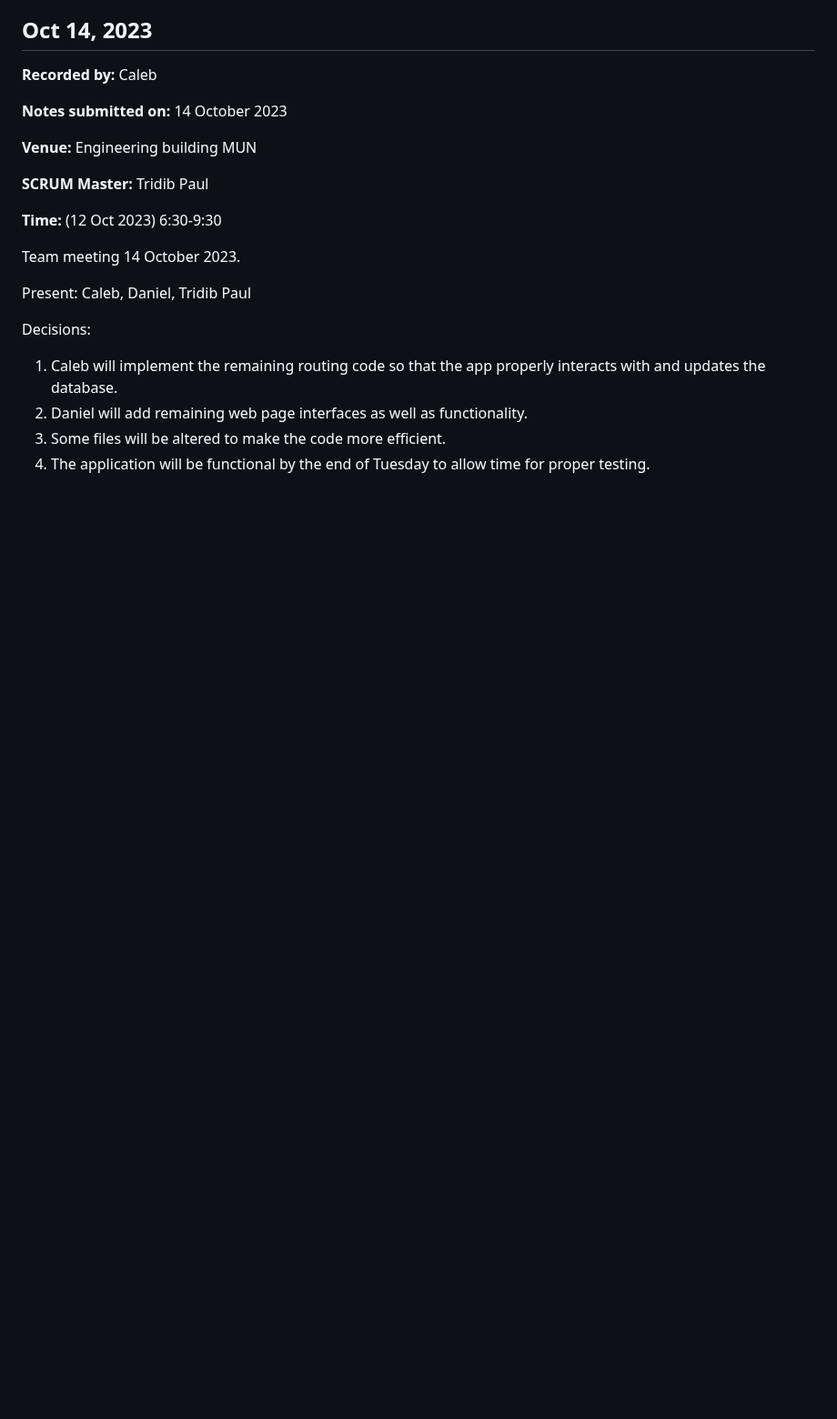
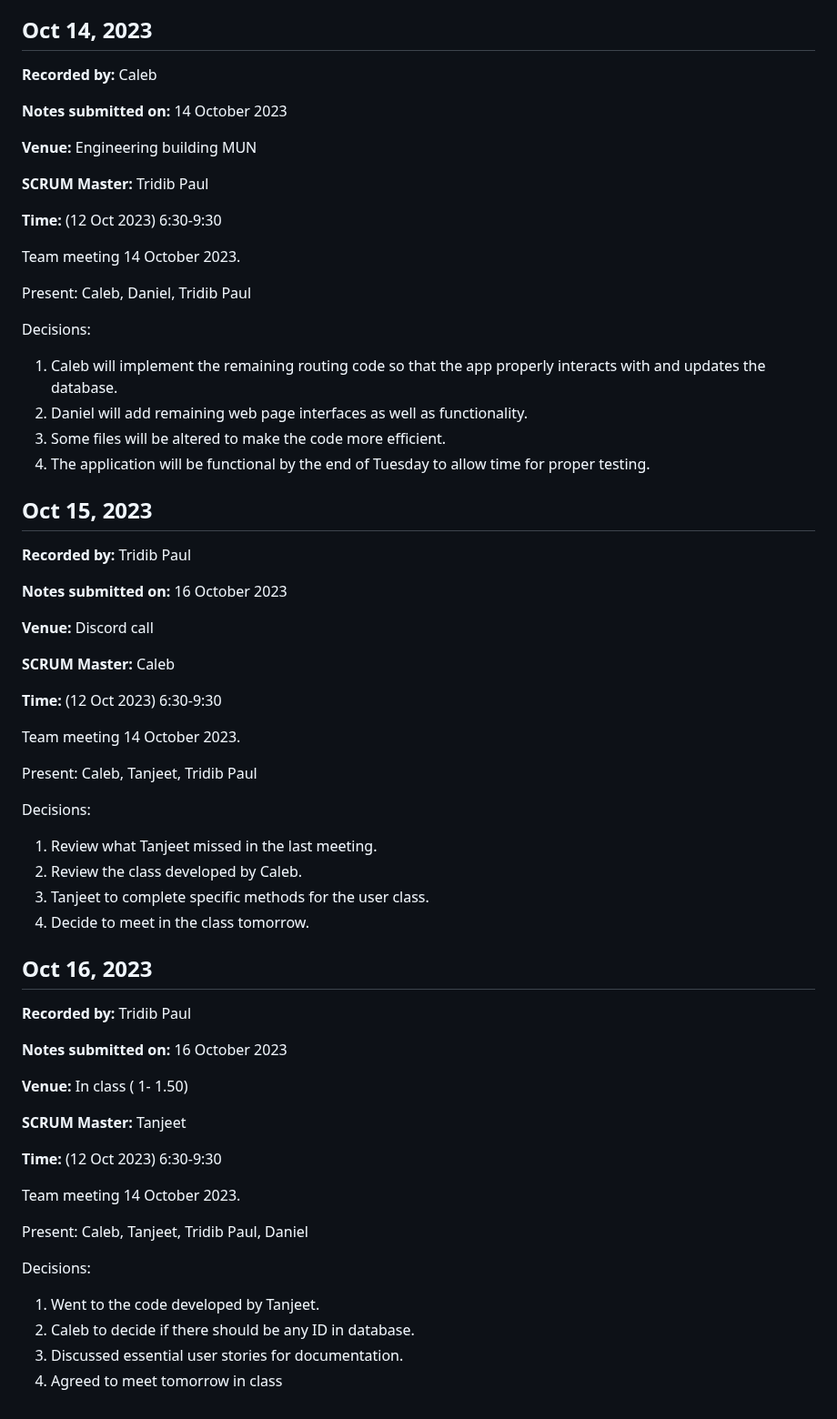
Before and after one commit to tpturjo/Performance-Review-Web-Application, a Markdown page: docs/meetingNotes.md, the part around the change. Shown at 91% size. GitHub-like rendering; blank space fills up the shorter version.

Commit message:
updating team meeting

```diff
--- a/docs/meetingNotes.md
+++ b/docs/meetingNotes.md
@@ -138,3 +138,48 @@ Decisions:
 2) Daniel will add remaining web page interfaces as well as functionality.
 3) Some files will be altered to make the code more efficient.
 4) The application will be functional by the end of Tuesday to allow time for proper testing.
+
+## Oct 15, 2023
+
+**Recorded by:** Tridib Paul
+
+**Notes submitted on:** 16 October 2023
+
+**Venue:** Discord call
+
+**SCRUM Master:** Caleb
+
+**Time:** (12 Oct 2023) 6:30-9:30
+
+Team meeting 14 October 2023.
+
+Present: Caleb, Tanjeet, Tridib Paul
+
+Decisions:
+
+1) Review what Tanjeet missed in the last meeting.
+2) Review the class developed by Caleb.
+3) Tanjeet to complete specific methods for the user class.
+4) Decide to meet in the class tomorrow.
+
+## Oct 16, 2023
+
+**Recorded by:** Tridib Paul
+
+**Notes submitted on:** 16 October 2023
+
+**Venue:**  In class ( 1- 1.50)
+
+**SCRUM Master:** Tanjeet
+
+**Time:** (12 Oct 2023) 6:30-9:30
+
+Team meeting 14 October 2023.
+
+Present: Caleb, Tanjeet, Tridib Paul, Daniel
+
+Decisions:
+1) Went to the code developed by Tanjeet.
+2) Caleb to decide if there should be any ID in database.
+3) Discussed essential user stories for documentation.
+4) Agreed to meet tomorrow in class
```
